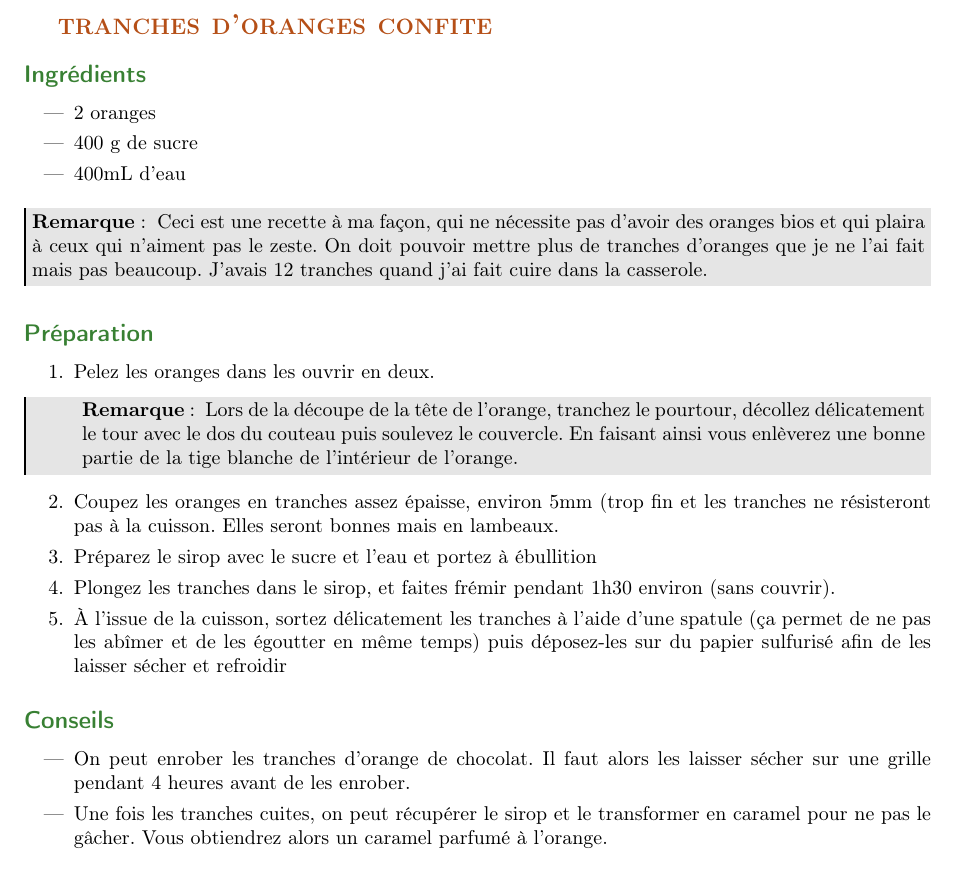
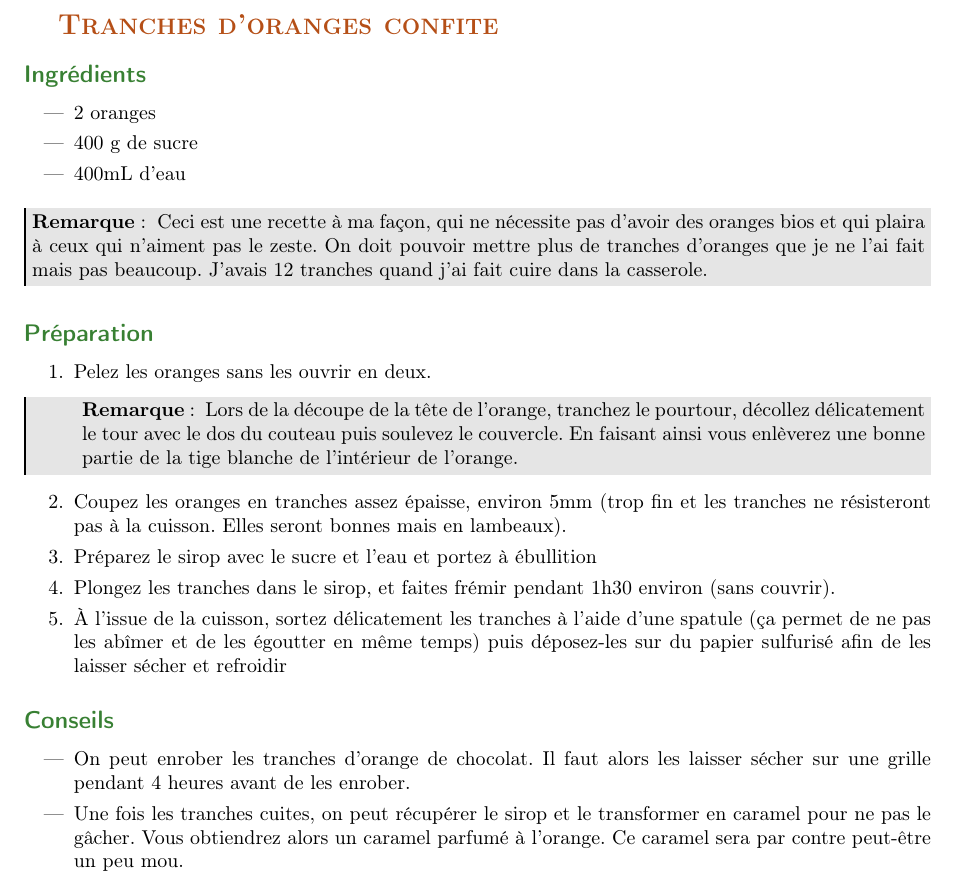
Before and after one commit to sanyaade-teachings/autiwa-tutorials, a LaTeX document (recettes/recettes.tex): part of page 75 of 80, cut so that both start at the same text. Compiled offline with pdfLaTeX; an older LaTeX class or package is replaced by its successor.

Commit message:
modif recettes
git-svn-id: https://autiwa-tutorials.googlecode.com/svn/trunk@44 0dbe97c4-82fb-7826-aa11-3c1593e05550

```diff
--- a/recettes/recettes.tex
+++ b/recettes/recettes.tex
@@ -206,7 +206,7 @@ La veille:
 \end{enumerate}
 
 \newpage
-\section{tranches d'oranges confite}
+\section{Tranches d'oranges confite}
 \subsection*{Ingrédients}
 \begin{itemize}
 \item 2 oranges
@@ -221,11 +221,11 @@ Ceci est une recette à ma façon, qui ne nécessite pas d'avoir des oranges bio
 
 \subsection*{Préparation}
 \begin{enumerate}
-\item Pelez les oranges dans les ouvrir en deux.
+\item Pelez les oranges sans les ouvrir en deux.
 \begin{remarque}
 Lors de la découpe de la tête de l'orange, tranchez le pourtour, décollez délicatement le tour avec le dos du couteau puis soulevez le couvercle. En faisant ainsi vous enlèverez une bonne partie de la tige blanche de l'intérieur de l'orange.
 \end{remarque}
-\item Coupez les oranges en tranches assez épaisse, environ 5mm (trop fin et les tranches ne résisteront pas à la cuisson. Elles seront bonnes mais en lambeaux.
+\item Coupez les oranges en tranches assez épaisse, environ 5mm (trop fin et les tranches ne résisteront pas à la cuisson. Elles seront bonnes mais en lambeaux).
 \item Préparez le sirop avec le sucre et l'eau et portez à ébullition
 \item Plongez les tranches dans le sirop, et faites frémir pendant 1h30 environ (sans couvrir).
 \item À l'issue de la cuisson, sortez délicatement les tranches à l'aide d'une spatule (ça permet de ne pas les abîmer et de les égoutter en même temps) puis déposez-les sur du papier sulfurisé afin de les laisser sécher et refroidir
@@ -234,7 +234,7 @@ Lors de la découpe de la tête de l'orange, tranchez le pourtour, décollez dé
 \subsection*{Conseils}
 \begin{itemize}
 \item On peut enrober les tranches d'orange de chocolat. Il faut alors les laisser sécher sur une grille pendant 4 heures avant de les enrober.
-\item Une fois les tranches cuites, on peut récupérer le sirop et le transformer en caramel pour ne pas le gâcher. Vous obtiendrez alors un caramel parfumé à l'orange.
+\item Une fois les tranches cuites, on peut récupérer le sirop et le transformer en caramel pour ne pas le gâcher. Vous obtiendrez alors un caramel parfumé à l'orange. Ce caramel sera par contre peut-être un peu mou.
 \end{itemize}
 
 \newpage
```
Also changed, not shown: recettes/recettes.pdf, 1 other file.
